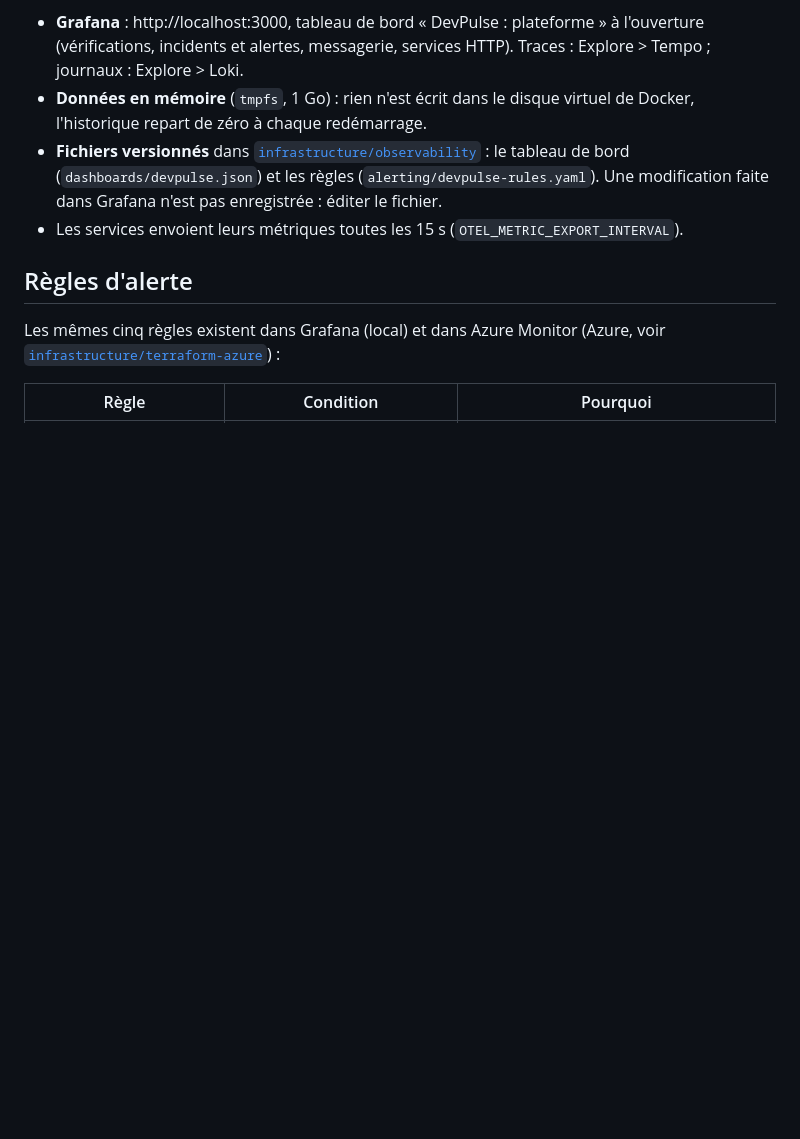
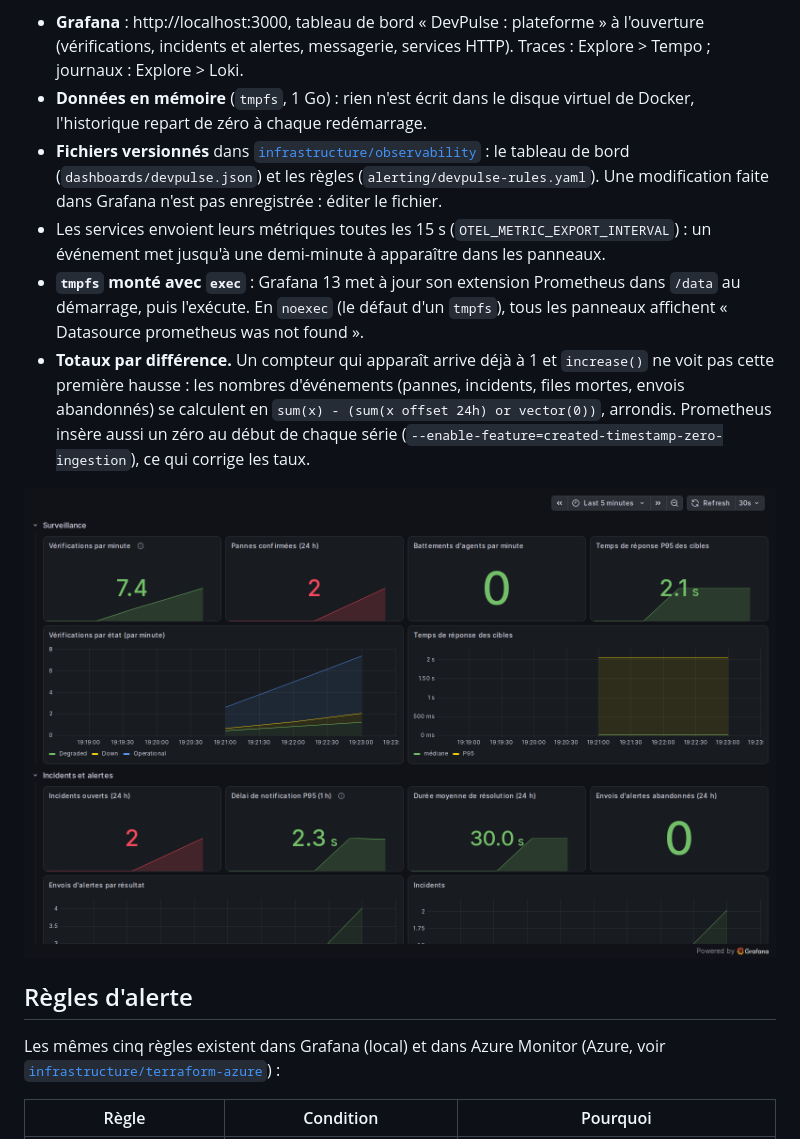
Before and after one commit to samsteeven/devpulse, a Markdown page: docs/observabilite/README.md, the part around the change. Drawn GitHub-style; pictures changed too: docs/screenshots/vitrine-grafana.png (added); blank space fills up the shorter version.

```diff
--- a/docs/observabilite/README.md
+++ b/docs/observabilite/README.md
@@ -39,7 +39,11 @@ Dans Prometheus, les points deviennent des soulignés, et l'unité ou `_total` s
 - **Grafana** : http://localhost:3000, tableau de bord « DevPulse : plateforme » à l'ouverture (vérifications, incidents et alertes, messagerie, services HTTP). Traces : Explore > Tempo ; journaux : Explore > Loki.
 - **Données en mémoire** (`tmpfs`, 1 Go) : rien n'est écrit dans le disque virtuel de Docker, l'historique repart de zéro à chaque redémarrage.
 - **Fichiers versionnés** dans [`infrastructure/observability`](../../infrastructure/observability) : le tableau de bord (`dashboards/devpulse.json`) et les règles (`alerting/devpulse-rules.yaml`). Une modification faite dans Grafana n'est pas enregistrée : éditer le fichier.
-- Les services envoient leurs métriques toutes les 15 s (`OTEL_METRIC_EXPORT_INTERVAL`).
+- Les services envoient leurs métriques toutes les 15 s (`OTEL_METRIC_EXPORT_INTERVAL`) : un événement met jusqu'à une demi-minute à apparaître dans les panneaux.
+- **`tmpfs` monté avec `exec`** : Grafana 13 met à jour son extension Prometheus dans `/data` au démarrage, puis l'exécute. En `noexec` (le défaut d'un `tmpfs`), tous les panneaux affichent « Datasource prometheus was not found ».
+- **Totaux par différence.** Un compteur qui apparaît arrive déjà à 1 et `increase()` ne voit pas cette première hausse : les nombres d'événements (pannes, incidents, files mortes, envois abandonnés) se calculent en `sum(x) - (sum(x offset 24h) or vector(0))`, arrondis. Prometheus insère aussi un zéro au début de chaque série (`--enable-feature=created-timestamp-zero-ingestion`), ce qui corrige les taux.
+
+![Tableau de bord Grafana après deux pannes de démonstration](../screenshots/vitrine-grafana.png)
 
 ## Règles d'alerte
 
```
Also changed, not shown: README.md (+9 -1 lines), docs/screenshots/vitrine-alertes.png (added), docs/screenshots/vitrine-incident.png (added), docs/screenshots/vitrine-tableau-de-bord.png (added), 1 other file.
